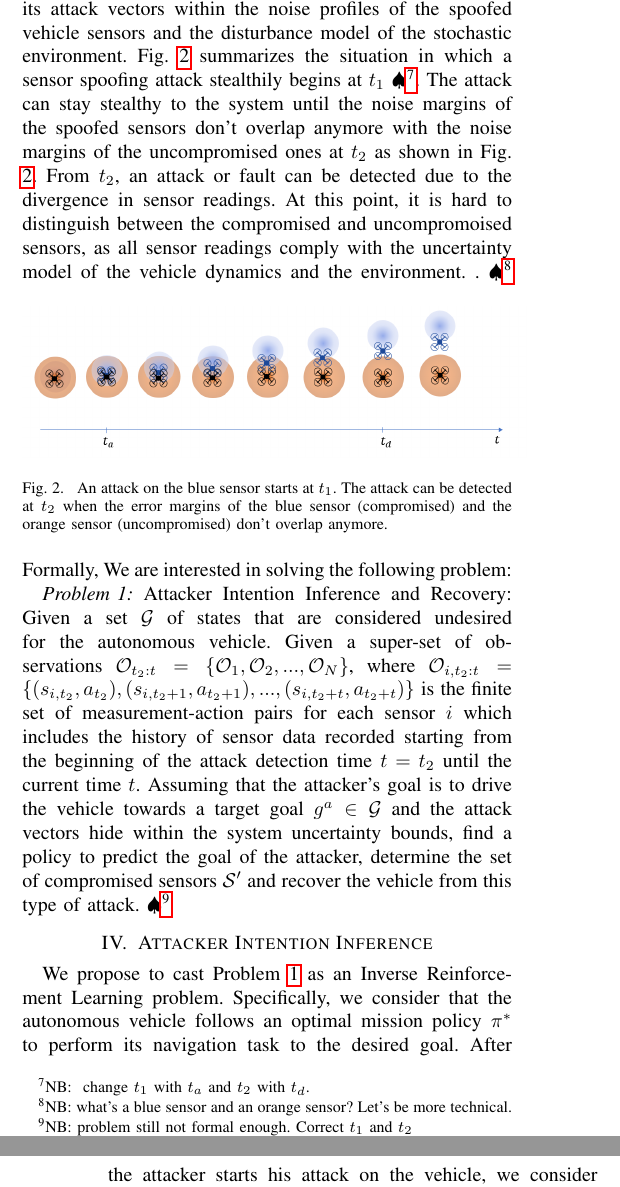
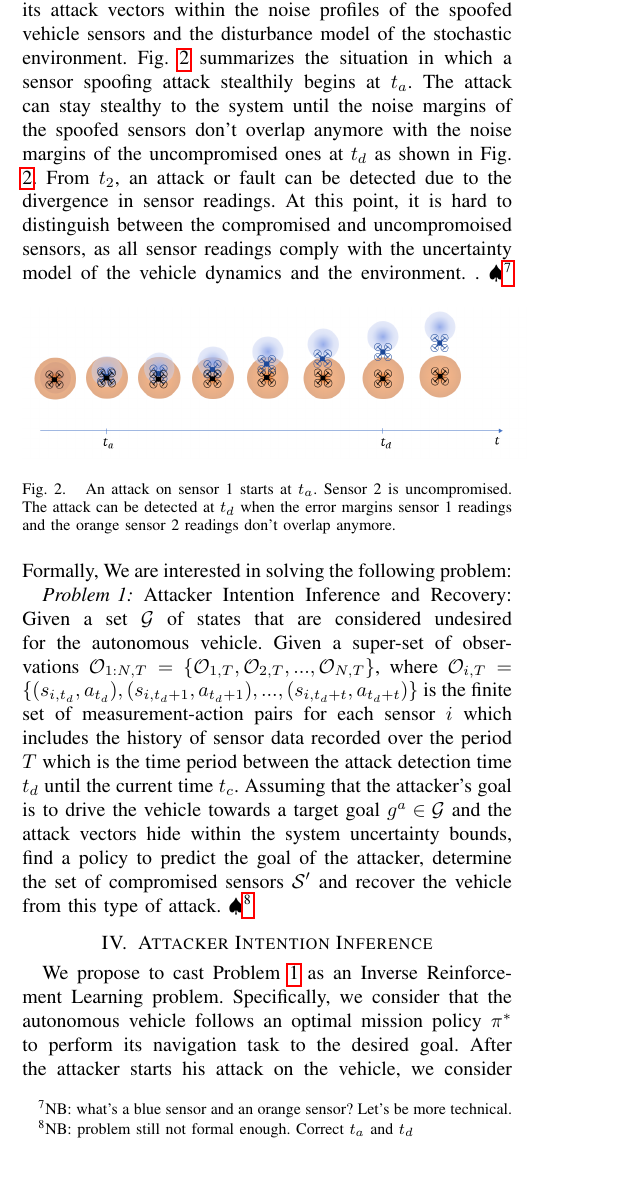
Before and after one commit to jiankangren/ICCPS-2018, a LaTeX paper (main.tex): two parts of the columns of pages 3 and 4 of 8 before the commit and part of one column of page 3 of 8 after it, the two joined at a grey line, cut so that both start at the same text, the shorter picture padded with empty space. Compiled offline with pdfLaTeX.

Commit message:
Updates from ShareLaTeX

```diff
--- a/main.tex
+++ b/main.tex
@@ -239,17 +239,17 @@ Where $\alpha$ is the learning rate, and $r_t$ is the reward observed at the cur
 In Inverse Reinforcement Learning (IRL), we consider an agent acting optimally or sub-optimally in an MDP environment. The agent is following an optimal or sub-optimal policy $\pi^a(s)$. The policy of the agent $\pi^a(s)$ can be observed as a set of state-action pairs $\{(s_1,a1),(s_2,a_2), ...,(s_N,a_N)\}$, where $N$ is the number of observations. The goal of IRL is to infer the reward function $R$ that is responsible for generating these observations.%\NB{Check.both this and the previous sections are too brief. Either we add some mathematical formulation that will be used next or we may have to remove or combine with another section}
 
 \section{Problem Statement}\label{sec:problem}
-In this work we consider an autonomous vehicle that performs a navigation task to a desired destination in a stochastic environment. The vehicle is equipped with $N$ sensors. The readings from the sensors are fused together to estimate the state of the vehicle. We also consider a malicious attacker that can spoof a subset of sensors $\mathcal{S'}$ where $|\mathcal{S'}| < N$. The goal of the attacker is to drive the vehicle towards an undesired destination while hiding its attack vectors within the noise profiles of the spoofed vehicle sensors and the disturbance model of the stochastic environment.  Fig. \ref{fig:sensor_spoofing} summarizes the situation in which a sensor spoofing attack stealthily begins at $t_1$ \NB{ change $t_1$ with $t_a$ and $t_2$ with $t_d$.}. The attack can stay stealthy to the system until the noise margins of the spoofed sensors don't overlap anymore with the noise margins of the uncompromised ones at $t_2$ as shown in Fig. \ref{fig:sensor_spoofing}. From $t_2$, an attack or fault can be detected due to the divergence in sensor readings. At this point, it is hard to distinguish between the compromised and uncompromoised sensors, as all sensor readings comply with the uncertainty model of the vehicle dynamics and the environment. .
+In this work we consider an autonomous vehicle that performs a navigation task to a desired destination in a stochastic environment. The vehicle is equipped with $N$ sensors. The readings from the sensors are fused together to estimate the state of the vehicle. We also consider a malicious attacker that can spoof a subset of sensors $\mathcal{S'}$ where $|\mathcal{S'}| < N$. The goal of the attacker is to drive the vehicle towards an undesired destination while hiding its attack vectors within the noise profiles of the spoofed vehicle sensors and the disturbance model of the stochastic environment.  Fig. \ref{fig:sensor_spoofing} summarizes the situation in which a sensor spoofing attack stealthily begins at $t_a$. The attack can stay stealthy to the system until the noise margins of the spoofed sensors don't overlap anymore with the noise margins of the uncompromised ones at $t_d$ as shown in Fig. \ref{fig:sensor_spoofing}. From $t_2$, an attack or fault can be detected due to the divergence in sensor readings. At this point, it is hard to distinguish between the compromised and uncompromoised sensors, as all sensor readings comply with the uncertainty model of the vehicle dynamics and the environment. .
 \begin{figure}[h]
 \centering
 \includegraphics[width=0.5\textwidth]{sensor_spoofing}
-\caption{An attack on the blue sensor starts at $t_1$. The attack can be detected at $t_2$ when the error margins of the blue sensor (compromised) and the orange sensor (uncompromised) don't overlap anymore.}
+\caption{An attack on sensor 1 starts at $t_a$. Sensor 2 is uncompromised. The attack can be detected at $t_d$ when the error margins sensor 1 readings and the orange sensor 2 readings don't overlap anymore.}
  \label{fig:sensor_spoofing}
 \end{figure}
 \NB{what's a blue sensor and an orange sensor? Let's be more technical.}
 Formally, We are interested in solving the following problem:
 \begin{problem}\label{prob:p1}
-Attacker Intention Inference and Recovery: Given a set $\mathcal{G}$ of states that are considered undesired for the autonomous vehicle. Given a super-set of observations $\mathcal{O}_{t_2:t} = \{\mathcal{O}_1, \mathcal{O}_2, ..., \mathcal{O}_N\}$, where $\mathcal{O}_{i,t_2:t} = \{(s_{i,t_2}, a_{t_2}), (s_{i,t_2+1}, a_{t_2+1}), ..., (s_{i,t_2+t}, a_{t_2+t})\}$ is the finite set of measurement-action pairs for each sensor $i$ which includes the history of sensor data recorded starting from the beginning of the attack detection time  $t = t_2$ until the current time $t$. Assuming that the attacker's goal is to drive the vehicle towards a target goal $g^a \in \mathcal{G}$ and the attack vectors hide within the system uncertainty bounds, find a policy to predict the goal of the attacker, determine the set of compromised sensors $\mathcal{S}'$ and recover the vehicle from this type of attack. \NB{problem still not formal enough. Correct $t_1$ and $t_2$}
+Attacker Intention Inference and Recovery: Given a set $\mathcal{G}$ of states that are considered undesired for the autonomous vehicle. Given a super-set of observations $\mathcal{O}_{1:N,T} = \{\mathcal{O}_{1,T}, \mathcal{O}_{2,T}, ..., \mathcal{O}_{N,T}\}$, where $\mathcal{O}_{i,T} = \{(s_{i,t_d}, a_{t_d}), (s_{i,t_d+1}, a_{t_d+1}), ..., (s_{i,t_d+t}, a_{t_d+t})\}$ is the finite set of measurement-action pairs for each sensor $i$ which includes the history of sensor data recorded over the period $T$ which is the time period between the attack detection time $t_d$ until the current time $t_c$. Assuming that the attacker's goal is to drive the vehicle towards a target goal $g^a \in \mathcal{G}$ and the attack vectors hide within the system uncertainty bounds, find a policy to predict the goal of the attacker, determine the set of compromised sensors $\mathcal{S}'$ and recover the vehicle from this type of attack. \NB{problem still not formal enough. Correct $t_a$ and $t_d$}
 \end{problem}
 
 \section{Attacker Intention Inference}\label{sec:approach}
```
